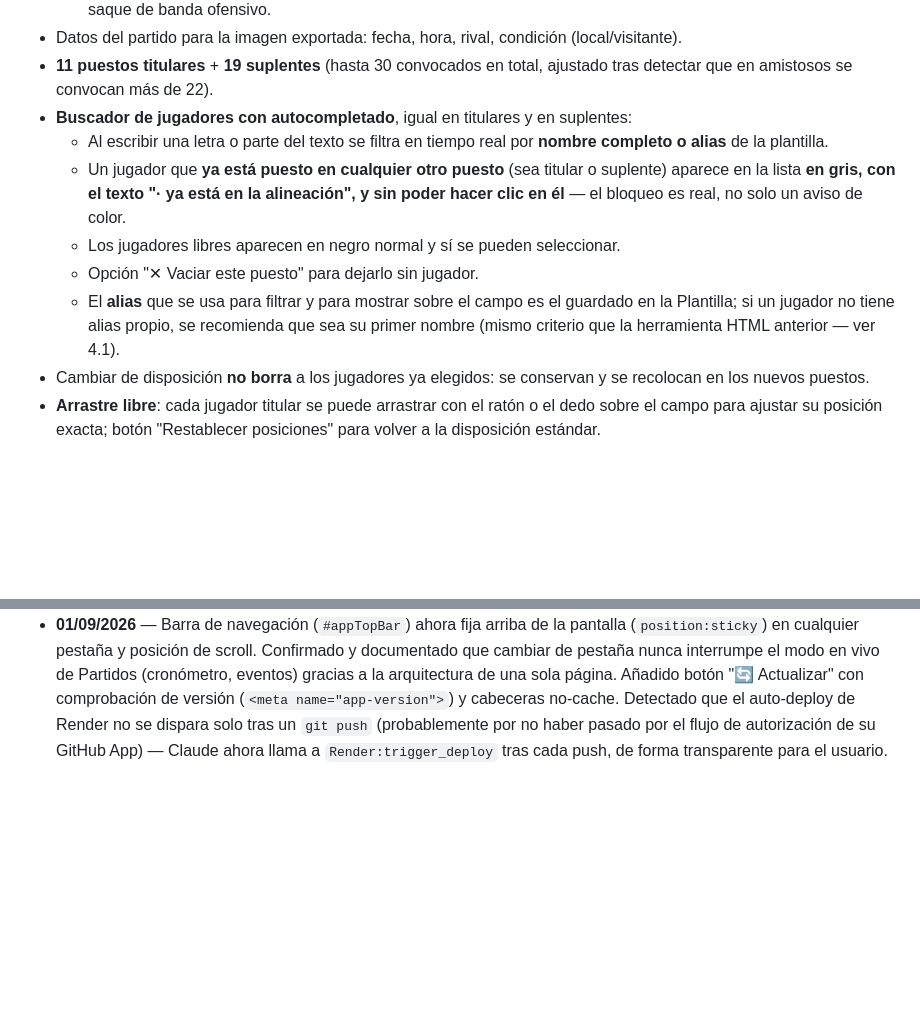
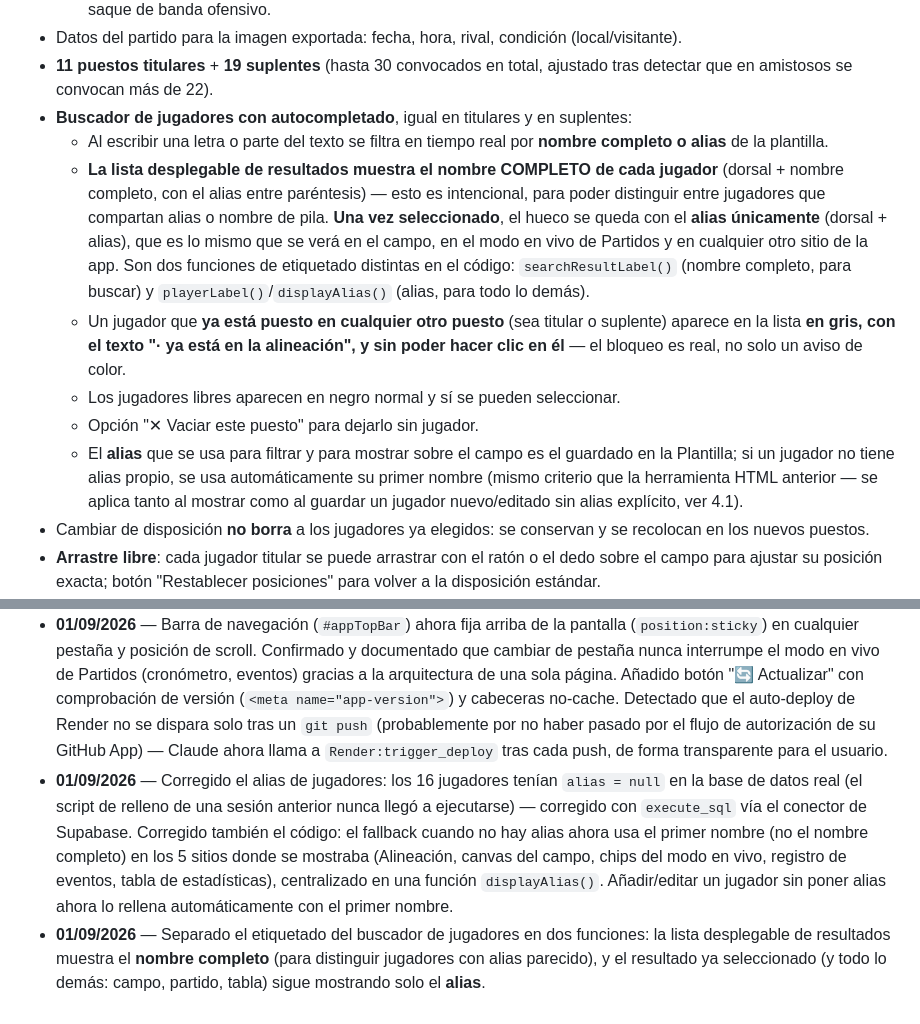
Before and after one commit to danielpelecha/pizarra-analista, a Markdown page: PIZARRA_documento_maestro.md, 2 parts joined by grey strips. Rendered like a GitHub page; blank space fills up the shorter version.

Commit message:
Documentar arreglo de alias y separacion de etiquetas del buscador

```diff
--- a/PIZARRA_documento_maestro.md
+++ b/PIZARRA_documento_maestro.md
@@ -206,10 +206,11 @@ Dentro de `screenApp`, la barra de pestañas (`.tab-btn`) alterna la visibilidad
 - **11 puestos titulares** + **19 suplentes** (hasta 30 convocados en total, ajustado tras detectar que en amistosos se convocan más de 22).
 - **Buscador de jugadores con autocompletado**, igual en titulares y en suplentes:
   - Al escribir una letra o parte del texto se filtra en tiempo real por **nombre completo o alias** de la plantilla.
+  - **La lista desplegable de resultados muestra el nombre COMPLETO de cada jugador** (dorsal + nombre completo, con el alias entre paréntesis) — esto es intencional, para poder distinguir entre jugadores que compartan alias o nombre de pila. **Una vez seleccionado**, el hueco se queda con el **alias únicamente** (dorsal + alias), que es lo mismo que se verá en el campo, en el modo en vivo de Partidos y en cualquier otro sitio de la app. Son dos funciones de etiquetado distintas en el código: `searchResultLabel()` (nombre completo, para buscar) y `playerLabel()`/`displayAlias()` (alias, para todo lo demás).
   - Un jugador que **ya está puesto en cualquier otro puesto** (sea titular o suplente) aparece en la lista **en gris, con el texto "· ya está en la alineación", y sin poder hacer clic en él** — el bloqueo es real, no solo un aviso de color.
   - Los jugadores libres aparecen en negro normal y sí se pueden seleccionar.
   - Opción "✕ Vaciar este puesto" para dejarlo sin jugador.
-  - El **alias** que se usa para filtrar y para mostrar sobre el campo es el guardado en la Plantilla; si un jugador no tiene alias propio, se recomienda que sea su primer nombre (mismo criterio que la herramienta HTML anterior — ver 4.1).
+  - El **alias** que se usa para filtrar y para mostrar sobre el campo es el guardado en la Plantilla; si un jugador no tiene alias propio, se usa automáticamente su primer nombre (mismo criterio que la herramienta HTML anterior — se aplica tanto al mostrar como al guardar un jugador nuevo/editado sin alias explícito, ver 4.1).
 - Cambiar de disposición **no borra** a los jugadores ya elegidos: se conservan y se recolocan en los nuevos puestos.
 - **Arrastre libre**: cada jugador titular se puede arrastrar con el ratón o el dedo sobre el campo para ajustar su posición exacta; botón "Restablecer posiciones" para volver a la disposición estándar.
 - Descarga de la alineación como imagen PNG, con escudo del club, datos del partido, campo, jugadores y lista de suplentes.
@@ -327,3 +328,5 @@ El auto-deploy de Render (publicar solo al detectar un `git push`) **no se dispa
 - **31/08/2026** — **Alojamiento en producción configurado.** La app ya no se distribuye como archivo descargable: vive en **https://pizarra-analista.onrender.com**, servida por Render a partir del repositorio de GitHub **`danielpelecha/pizarra-analista`** (archivo `index.html` en la raíz). El conector MCP de Netlify falló repetidamente en la autorización (error `mcp_token_exchange_failed`) y se descartó; el conector MCP de Vercel se descartó por no tener herramientas de despliegue (solo lectura/depuración). El conector MCP de "Integración con GitHub" de Claude aparece conectado pero no expone herramientas de escritura (crear repos, subir archivos) — para poder publicar de verdad, el usuario generó un **Personal Access Token (classic)** de GitHub con permiso `repo`, que Claude usa desde la terminal (bash + git) para crear el repositorio y subir cambios directamente. Ver apartado 10 para el protocolo de actualización completo.
 - **01/09/2026** — Documento maestro conectado a la memoria del Proyecto vía integración GitHub de Claude Projects (sincronización con botón "Sync now", no automática por push — limitación conocida de Anthropic, ver apartado 10).
 - **01/09/2026** — Barra de navegación (`#appTopBar`) ahora fija arriba de la pantalla (`position:sticky`) en cualquier pestaña y posición de scroll. Confirmado y documentado que cambiar de pestaña nunca interrumpe el modo en vivo de Partidos (cronómetro, eventos) gracias a la arquitectura de una sola página. Añadido botón "🔄 Actualizar" con comprobación de versión (`<meta name="app-version">`) y cabeceras no-cache. Detectado que el auto-deploy de Render no se dispara solo tras un `git push` (probablemente por no haber pasado por el flujo de autorización de su GitHub App) — Claude ahora llama a `Render:trigger_deploy` tras cada push, de forma transparente para el usuario.
+- **01/09/2026** — Corregido el alias de jugadores: los 16 jugadores tenían `alias = null` en la base de datos real (el script de relleno de una sesión anterior nunca llegó a ejecutarse) — corregido con `execute_sql` vía el conector de Supabase. Corregido también el código: el fallback cuando no hay alias ahora usa el primer nombre (no el nombre completo) en los 5 sitios donde se mostraba (Alineación, canvas del campo, chips del modo en vivo, registro de eventos, tabla de estadísticas), centralizado en una función `displayAlias()`. Añadir/editar un jugador sin poner alias ahora lo rellena automáticamente con el primer nombre.
+- **01/09/2026** — Separado el etiquetado del buscador de jugadores en dos funciones: la lista desplegable de resultados muestra el **nombre completo** (para distinguir jugadores con alias parecido), y el resultado ya seleccionado (y todo lo demás: campo, partido, tabla) sigue mostrando solo el **alias**.
```
